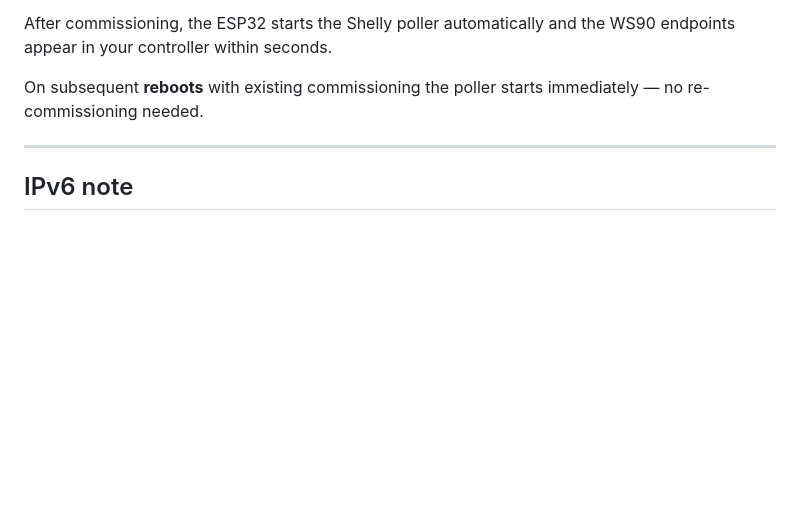
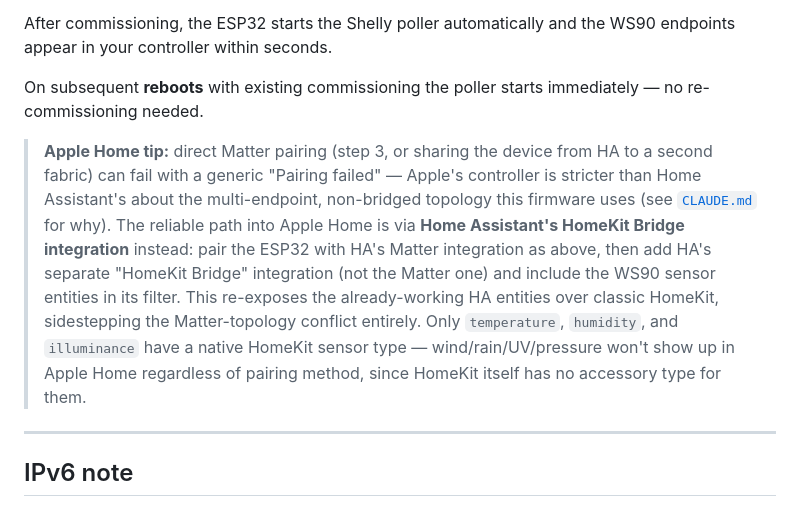
Before and after one commit to benni1984/esp32c3-ble-matter-bridge, a Markdown page: README.md, the part around the change. Rendered like a GitHub page; blank space fills up the shorter version.

```diff
--- a/README.md
+++ b/README.md
@@ -165,6 +165,20 @@ WS90 endpoints appear in your controller within seconds.
 On subsequent **reboots** with existing commissioning the poller starts immediately —
 no re-commissioning needed.
 
+> **Apple Home tip:** direct Matter pairing (step 3, or sharing the device
+> from HA to a second fabric) can fail with a generic "Pairing failed" —
+> Apple's controller is stricter than Home Assistant's about the multi-endpoint,
+> non-bridged topology this firmware uses (see [`CLAUDE.md`](CLAUDE.md) for why).
+> The reliable path into Apple Home is via **Home Assistant's HomeKit Bridge
+> integration** instead: pair the ESP32 with HA's Matter integration as
+> above, then add HA's separate "HomeKit Bridge" integration (not the Matter
+> one) and include the WS90 sensor entities in its filter. This re-exposes
+> the already-working HA entities over classic HomeKit, sidestepping the
+> Matter-topology conflict entirely. Only `temperature`, `humidity`, and
+> `illuminance` have a native HomeKit sensor type — wind/rain/UV/pressure
+> won't show up in Apple Home regardless of pairing method, since HomeKit
+> itself has no accessory type for them.
+
 ---
 
 ## IPv6 note
```
Also changed, not shown: CLAUDE.md (+32 -0 lines).
